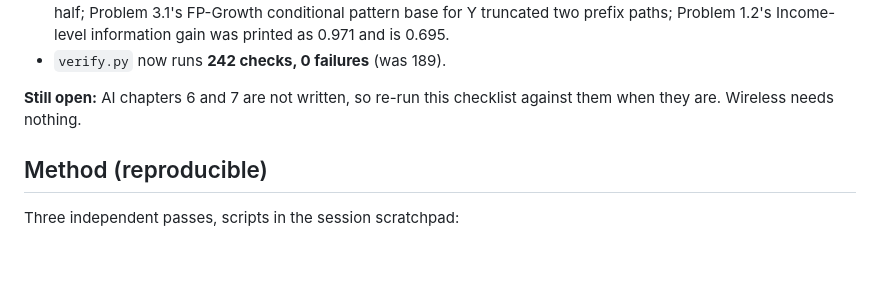
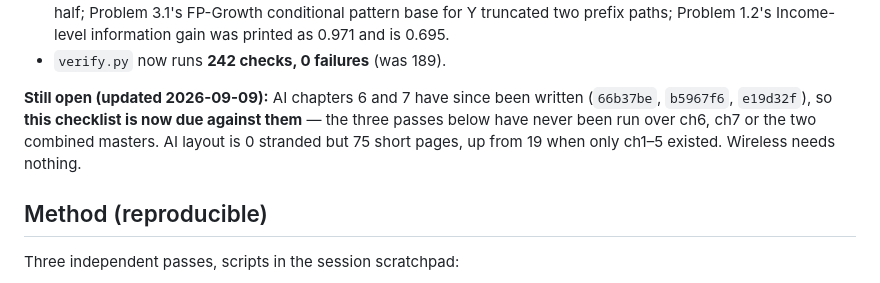
Before and after one commit to ProJ-Yeet/PYQ-7th-sem, a Markdown page: NOTES-COVERAGE-GAPS.md, the part around the change. GitHub-like rendering; blank space fills up the shorter version.

Commit message:
NOTES-COVERAGE-GAPS: the AI still-open line was stale
Chapters 6 and 7 have been written since the audit (66b37be, b5967f6,
e19d32f), so the three coverage passes are now due against them and the
two combined masters rather than blocked on them. AI layout is still
0 stranded but 75 short pages, up from 19 when only ch1-5 existed.

Co-Authored-By: Claude Opus 5 <noreply@anthropic.com>

```diff
--- a/NOTES-COVERAGE-GAPS.md
+++ b/NOTES-COVERAGE-GAPS.md
@@ -29,8 +29,10 @@ Everything below under sections A and B has been written, built and verified.
   printed as 0.971 and is 0.695.
 - `verify.py` now runs **242 checks, 0 failures** (was 189).
 
-**Still open:** AI chapters 6 and 7 are not written, so re-run this checklist against them
-when they are. Wireless needs nothing.
+**Still open (updated 2026-09-09):** AI chapters 6 and 7 have since been written
+(`66b37be`, `b5967f6`, `e19d32f`), so **this checklist is now due against them** — the three
+passes below have never been run over ch6, ch7 or the two combined masters. AI layout is
+0 stranded but 75 short pages, up from 19 when only ch1–5 existed. Wireless needs nothing.
 
 ## Method (reproducible)
 
```
